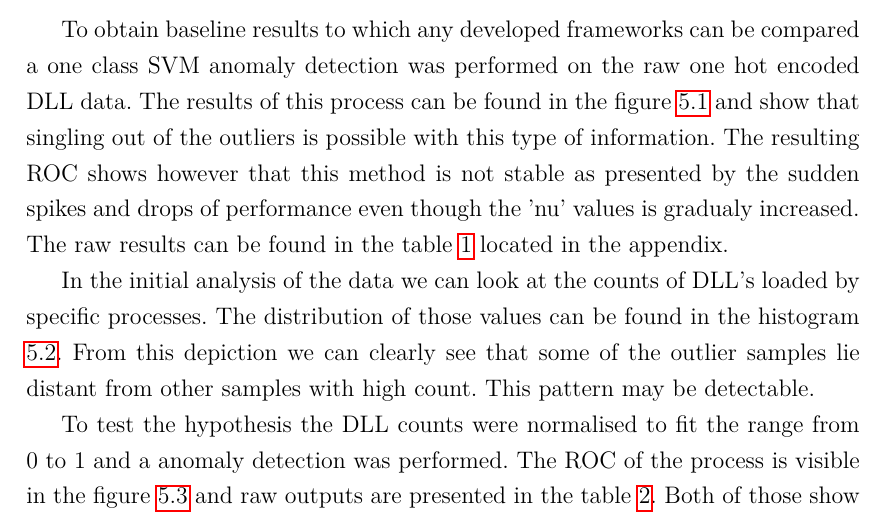
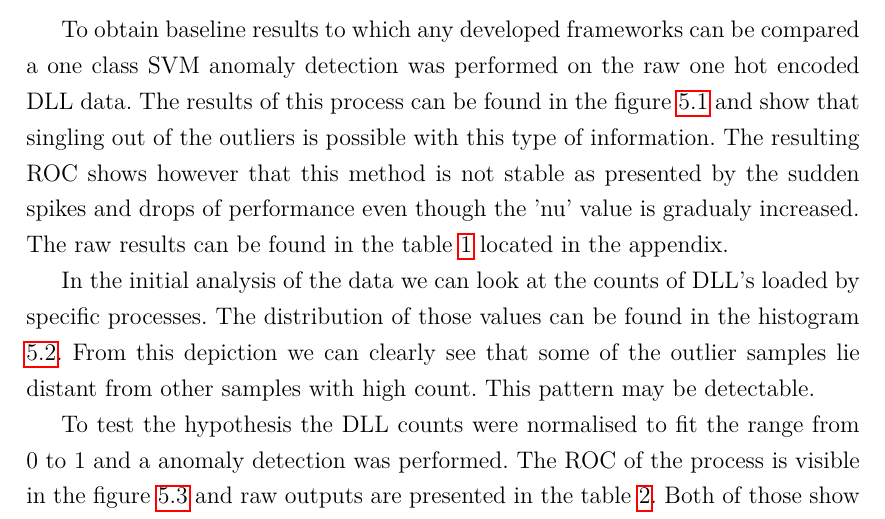
Before and after one commit to CyberzSentry/MasterThesis, a LaTeX thesis (MasterThesisLaTeX/eng/thesis.tex): part of page 36 of 106, cut so that both start at the same text. Compiled offline with pdfLaTeX.

Commit message:
Grammar update

```diff
--- a/MasterThesisLaTeX/eng/thesis.tex
+++ b/MasterThesisLaTeX/eng/thesis.tex
@@ -884,7 +884,7 @@ To obtain baseline results to which any developed frameworks can be compared a o
 detection was performed on the raw one hot encoded DLL data. The results of this process can be found
 in the figure \ref{fig:DLLBaselineROC} and show that singling out of the outliers is possible with this type
 of information. The resulting ROC shows however that this method is not stable as presented by the sudden spikes
-and drops of performance even though the 'nu' values is gradualy increased.
+and drops of performance even though the 'nu' value is gradualy increased.
 The raw results can be found in the table \ref{id:tab:rawDlls} located in the appendix.
 
 \begin{figure}
```
Also changed, not shown: MasterThesisLaTeX/eng/thesis.pdf.
